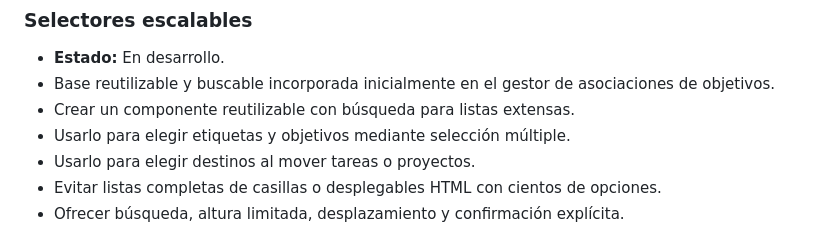
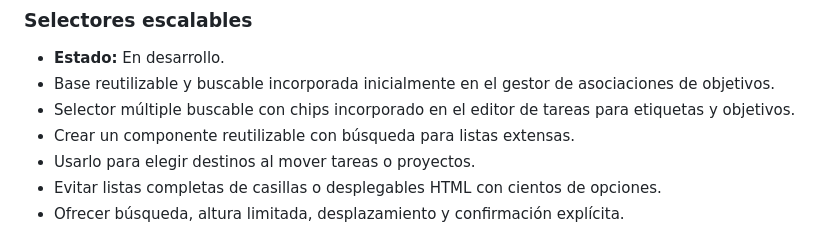
Before and after one commit to leonardotor-lm/Task-Engine-V2, a Markdown page: docs/roadmap/PENDIENTES.md, the part around the change. Rendered like a GitHub page.

Commit message:
Add searchable task classification

```diff
--- a/docs/roadmap/PENDIENTES.md
+++ b/docs/roadmap/PENDIENTES.md
@@ -22,8 +22,8 @@ Debe actualizarse en la misma PR que complete, descarte o reprograme un punto.
 
 - **Estado:** En desarrollo.
 - Base reutilizable y buscable incorporada inicialmente en el gestor de asociaciones de objetivos.
+- Selector múltiple buscable con chips incorporado en el editor de tareas para etiquetas y objetivos.
 - Crear un componente reutilizable con búsqueda para listas extensas.
-- Usarlo para elegir etiquetas y objetivos mediante selección múltiple.
 - Usarlo para elegir destinos al mover tareas o proyectos.
 - Evitar listas completas de casillas o desplegables HTML con cientos de opciones.
 - Ofrecer búsqueda, altura limitada, desplazamiento y confirmación explícita.
```
